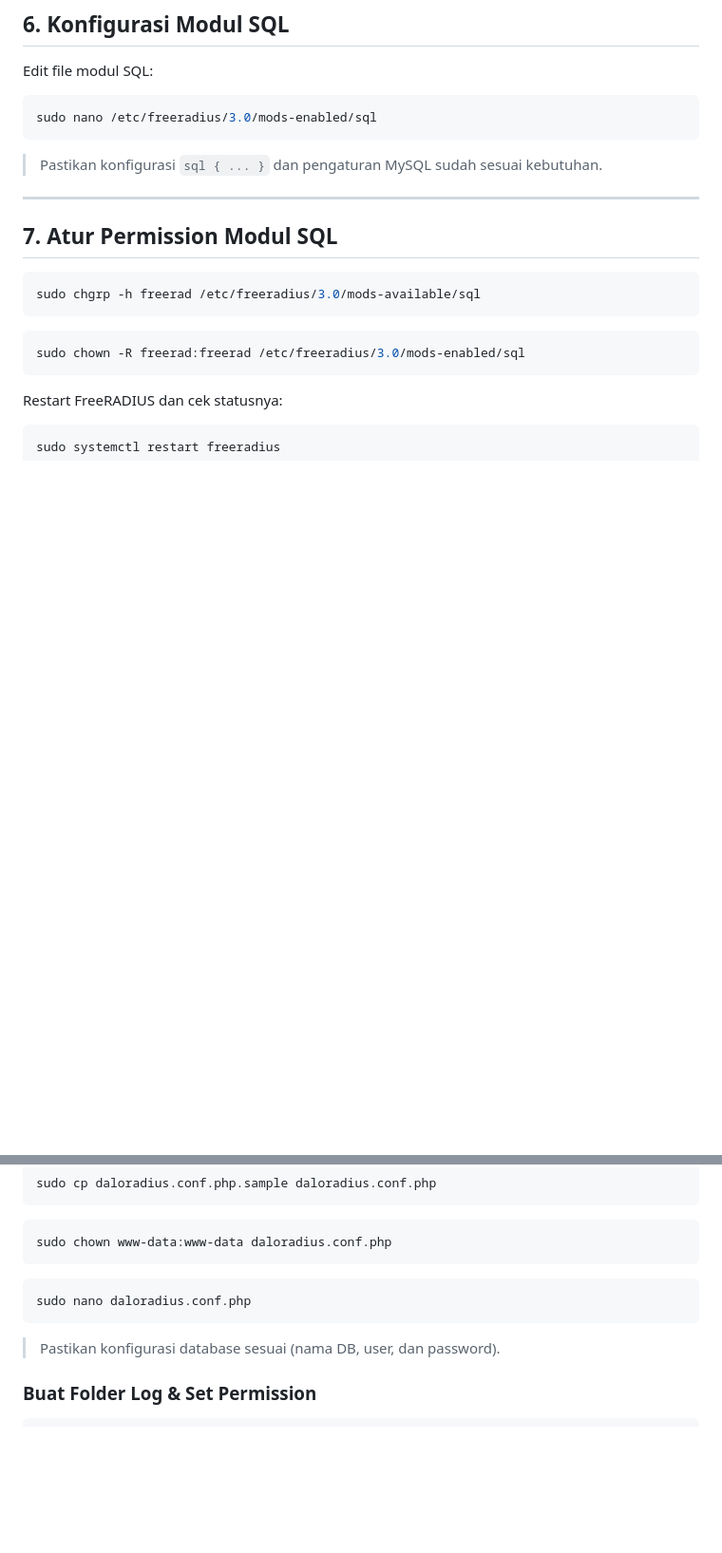
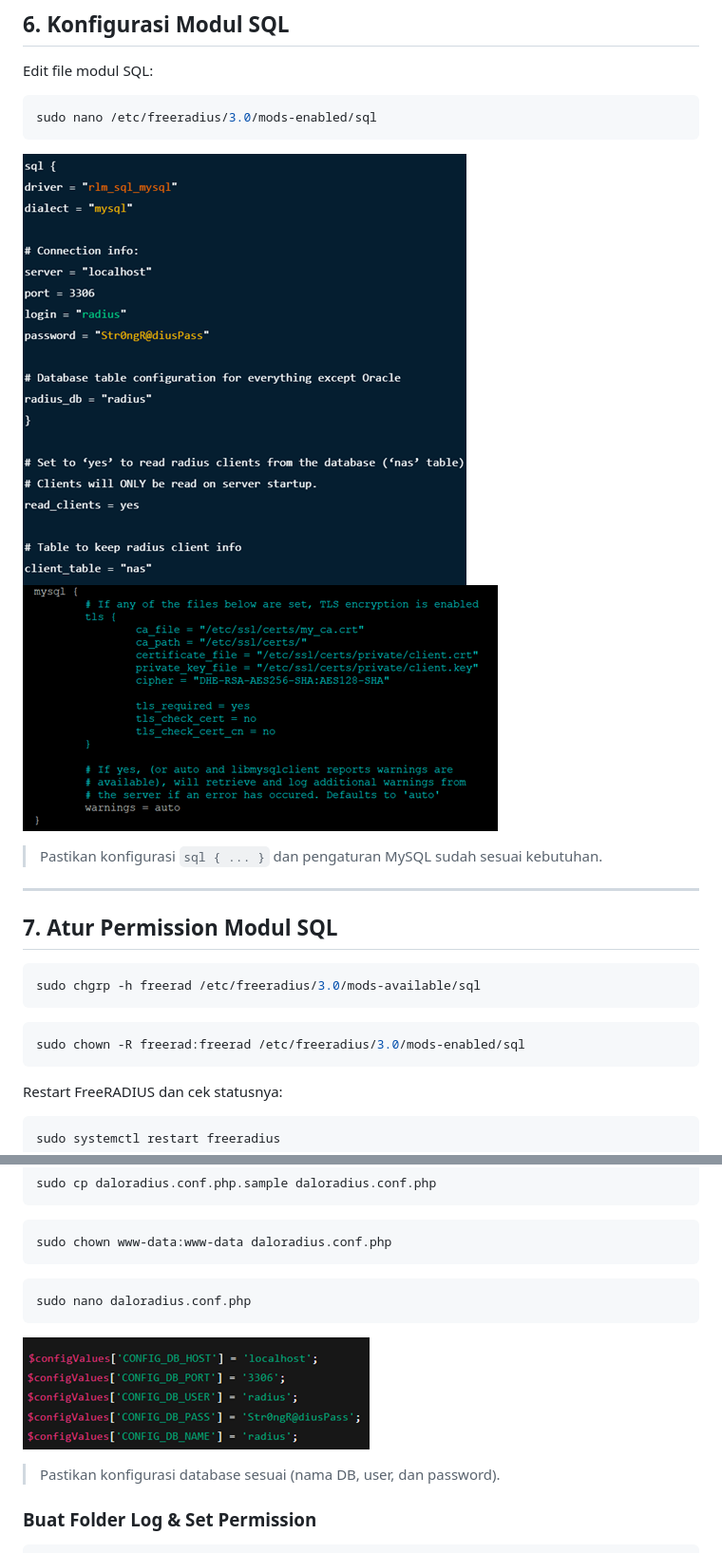
Before and after one commit to Raara02/Jaringan-Komputer, a Markdown page: Praktikum Jaringan Komputer/Install FreeRadius + DoloRadius di Ubuntu24.md, 2 parts joined by grey strips. Shown: that part at 95% size. GitHub-like rendering; blank space fills up the shorter version.

````diff
--- a/Praktikum Jaringan Komputer/Install FreeRadius + DoloRadius di Ubuntu24.md
+++ b/Praktikum Jaringan Komputer/Install FreeRadius + DoloRadius di Ubuntu24.md
@@ -130,8 +130,10 @@ Edit file modul SQL:
 ```bash
 sudo nano /etc/freeradius/3.0/mods-enabled/sql
 ```
+![Sesuaikan seperti gambar berikut](images/konfigurasi-sql.png)
+![Sesuaikan seperti gambar berikut](images/komentar_sql.png)
+
 > Pastikan konfigurasi `sql { ... }` dan pengaturan MySQL sudah sesuai kebutuhan.
-
 ---
 
 ## 7. Atur Permission Modul SQL
@@ -197,6 +199,8 @@ sudo chown www-data:www-data daloradius.conf.php
 ```bash
 sudo nano daloradius.conf.php
 ```
+![Sesuaikan seperti gambar berikut](images/konfig_daloradius.png)
+
 > Pastikan konfigurasi database sesuai (nama DB, user, dan password).
 
 ### Buat Folder Log & Set Permission
````
Also changed, not shown: other parts of Praktikum Jaringan Komputer/Install FreeRadius + DoloRadius di Ubuntu24.md (+1 -0 lines).
